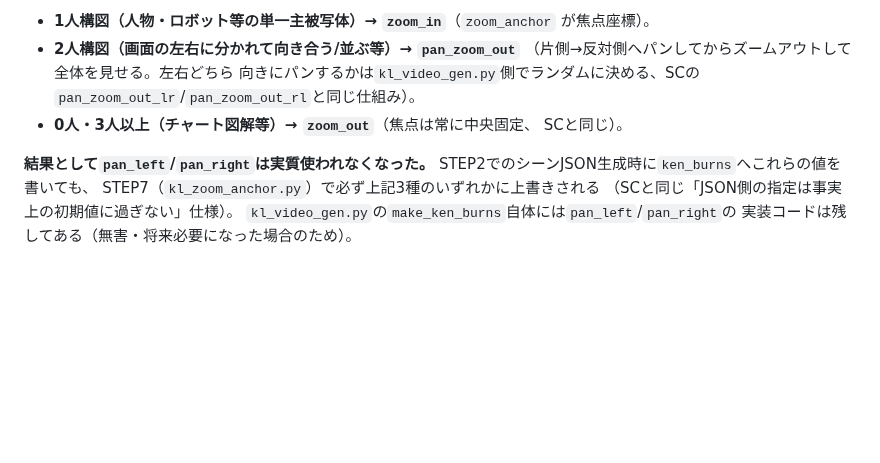
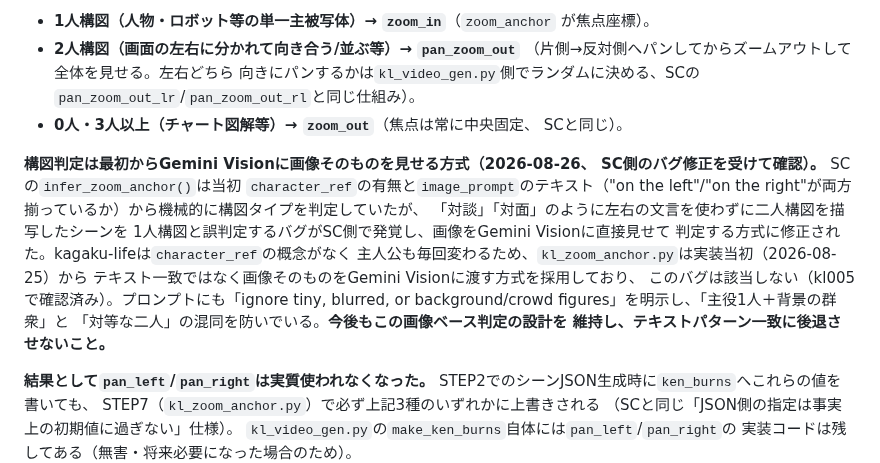
Before and after one commit to narunakajima/kagaku-life, a Markdown page: CLAUDE.md, the part around the change. Drawn GitHub-style; blank space fills up the shorter version.

Commit message:
CLAUDE.md: kl_zoom_anchorがSCのテキスト一致バグに該当しないことを記録
SCのsc_zoom_anchor.pyで見つかった「on the left/on the rightのテキスト
単純一致に頼った構図判定が、文言なしの対談シーンを誤判定する」バグの
報告を受けて、kagaku-life側を確認。kl_zoom_anchor.pyは実装当初から
character_refがない設計上の理由でGemini Visionに画像を直接見せる方式を
採用しており、該当しないことをkl005で確認した。今後の設計維持のための
記録として追記。

Co-Authored-By: Claude Sonnet 5 <noreply@anthropic.com>

```diff
--- a/CLAUDE.md
+++ b/CLAUDE.md
@@ -809,6 +809,20 @@ kagaku-lifeも**全シーンを対象に**`kl_zoom_anchor.py`が`scene.ken_burns
 - **0人・3人以上（チャート図解等）→ `zoom_out`**（焦点は常に中央固定、
   SCと同じ）。
 
+**構図判定は最初からGemini Visionに画像そのものを見せる方式（2026-08-26、
+SC側のバグ修正を受けて確認）。** SCの`infer_zoom_anchor()`は当初
+`character_ref`の有無と`image_prompt`のテキスト（"on the left"/"on the
+right"が両方揃っているか）から機械的に構図タイプを判定していたが、
+「対談」「対面」のように左右の文言を使わずに二人構図を描写したシーンを
+1人構図と誤判定するバグがSC側で発覚し、画像をGemini Visionに直接見せて
+判定する方式に修正された。kagaku-lifeは`character_ref`の概念がなく
+主人公も毎回変わるため、`kl_zoom_anchor.py`は実装当初（2026-08-25）から
+テキスト一致ではなく画像そのものをGemini Visionに渡す方式を採用しており、
+このバグは該当しない（kl005で確認済み）。プロンプトにも「ignore tiny,
+blurred, or background/crowd figures」を明示し、「主役1人＋背景の群衆」と
+「対等な二人」の混同を防いでいる。**今後もこの画像ベース判定の設計を
+維持し、テキストパターン一致に後退させないこと。**
+
 **結果として`pan_left`/`pan_right`は実質使われなくなった。**
 STEP2でのシーンJSON生成時に`ken_burns`へこれらの値を書いても、
 STEP7（`kl_zoom_anchor.py`）で必ず上記3種のいずれかに上書きされる
```
